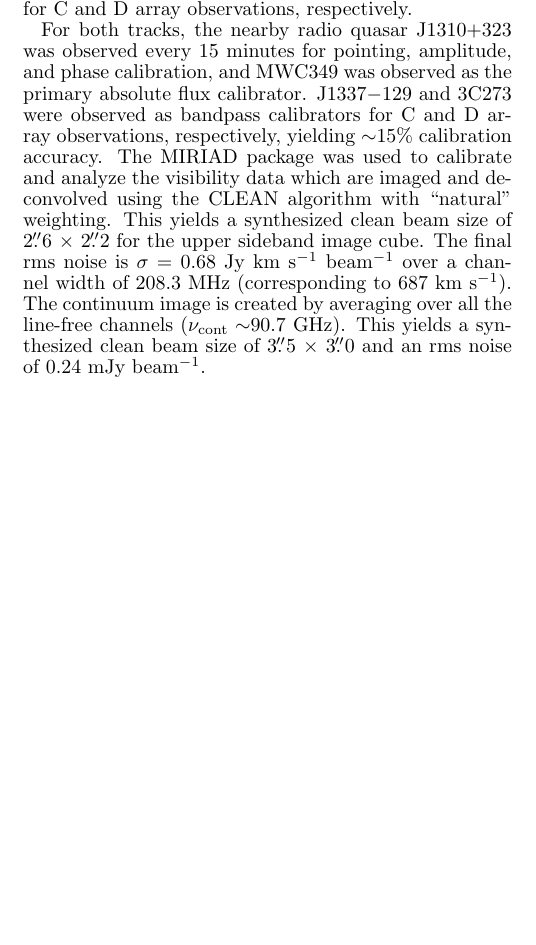
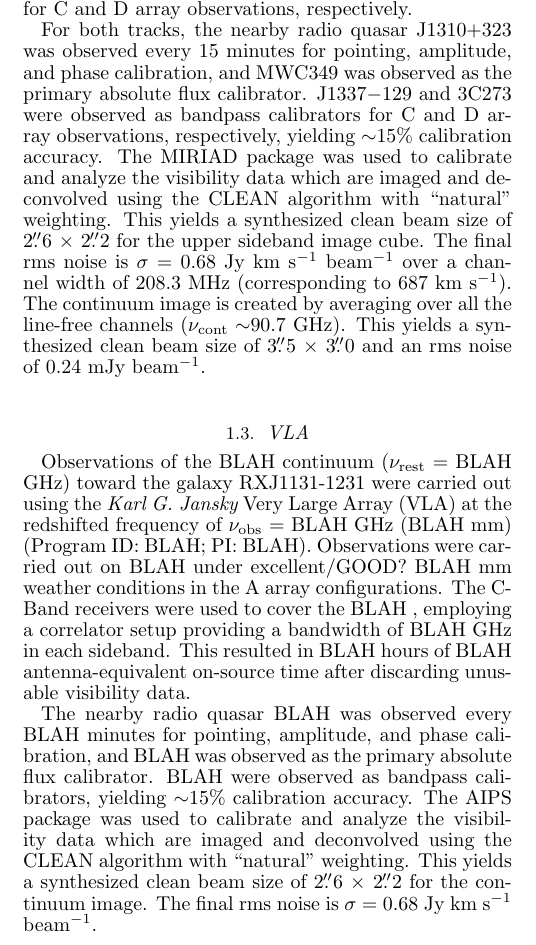
Before and after one commit to astro313/RXJ1131, a LaTeX document (WRITEUP/Obs.tex): part of one column of the page, cut so that both start at the same text, the shorter picture padded with empty space. Compiled offline with pdfLaTeX.

Commit message:
restructured GILDAS scripts, add draft for obs. section

```diff
--- a/WRITEUP/Obs.tex
+++ b/WRITEUP/Obs.tex
@@ -48,6 +48,18 @@ The MIRIAD package was used to calibrate and analyze the visibility data which a
 the CLEAN algorithm with ``natural" weighting. This yields a synthesized clean beam size of 2$\farcs$6 $\times$ 2\farcs2 for the upper sideband image cube. The final rms noise is $\sigma$ = 0.68 Jy km s$^{-1}$ beam$^{-1}$ over a channel width of 208.3 MHz (corresponding to 687 km s$^{-1}$). % one bin is 83.195 km s$^{-1}$
 The continuum image is created by
 averaging over all the line-free channels ($\nu_{\rm cont}\sim$90.7 GHz). This yields a synthesized clean beam size of 3\farcs5 $\times$ 3\farcs0 and an rms noise of 0.24 mJy beam$^{-1}$.
+
+\subsection{VLA}
+Observations of the BLAH continuum ($\nu_{\rm rest}$ = BLAH GHz) toward the galaxy RXJ1131-1231 were carried out using the {\it Karl G. Jansky} Very Large Array (VLA) at the redshifted frequency of $\nu_{\rm obs}$ = BLAH GHz (BLAH mm) (Program ID: BLAH; PI: BLAH).
+Observations were carried out on BLAH under excellent/GOOD? BLAH mm weather conditions in the A array configurations. The C-Band receivers were used to cover the BLAH
+, employing a correlator setup providing a bandwidth of BLAH GHz in each sideband. This resulted in BLAH hours of BLAH antenna-equivalent on-source time after discarding unusable visibility data.
+
+The nearby radio quasar BLAH was observed every BLAH minutes for
+pointing, amplitude, and phase calibration, and BLAH was observed as the primary
+absolute flux calibrator. BLAH were observed as bandpass calibrators, yielding $\sim
+$15\% calibration accuracy.
+The AIPS package was used to calibrate and analyze the visibility data which are imaged and deconvolved using
+the CLEAN algorithm with ``natural" weighting. This yields a synthesized clean beam size of 2$\farcs$6 $\times$ 2\farcs2 for the continuum image. The final rms noise is $\sigma$ = 0.68 Jy km s$^{-1}$ beam$^{-1}$.
 %
 %\section{Continuum}
 %%90.6797 GHz
```
Also changed, not shown: 4 other files.
